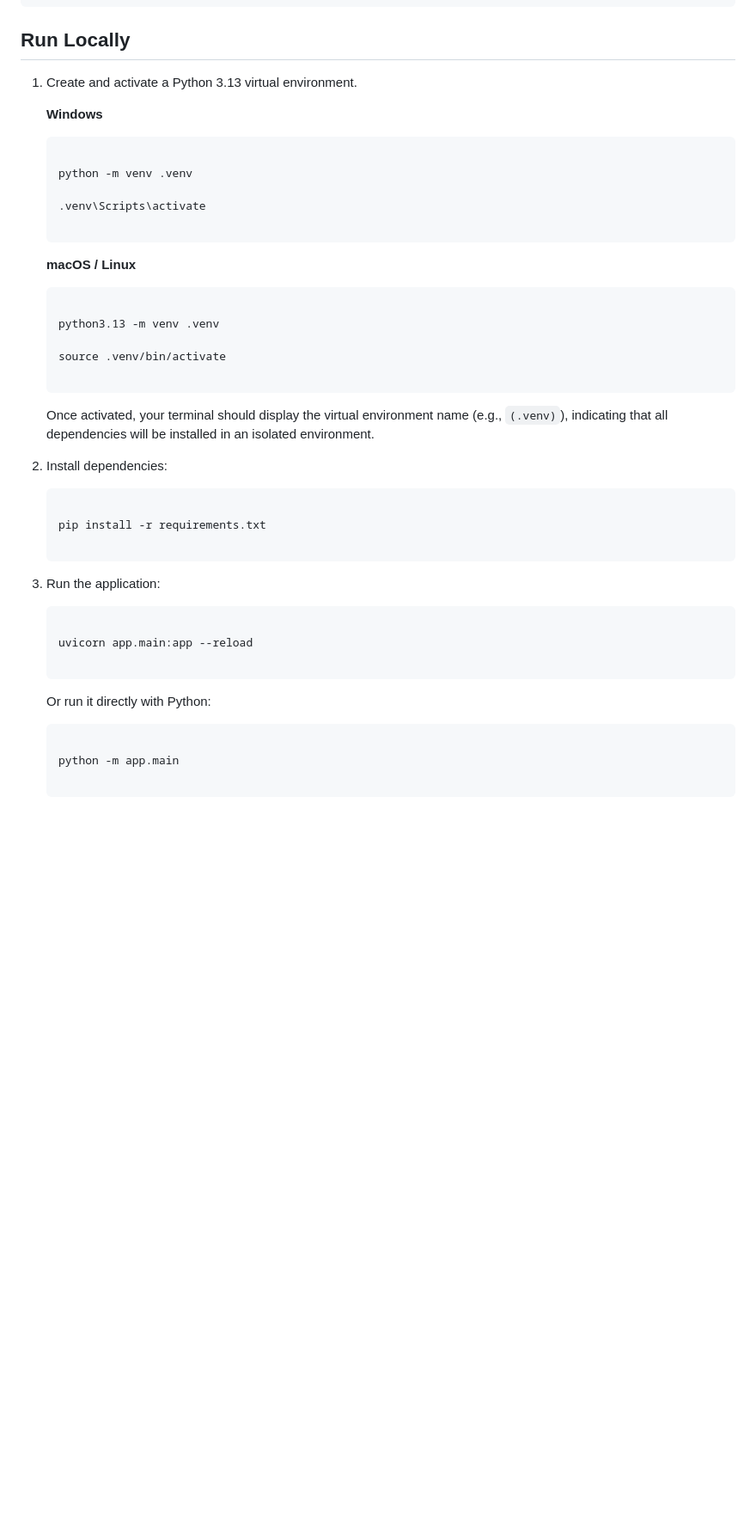
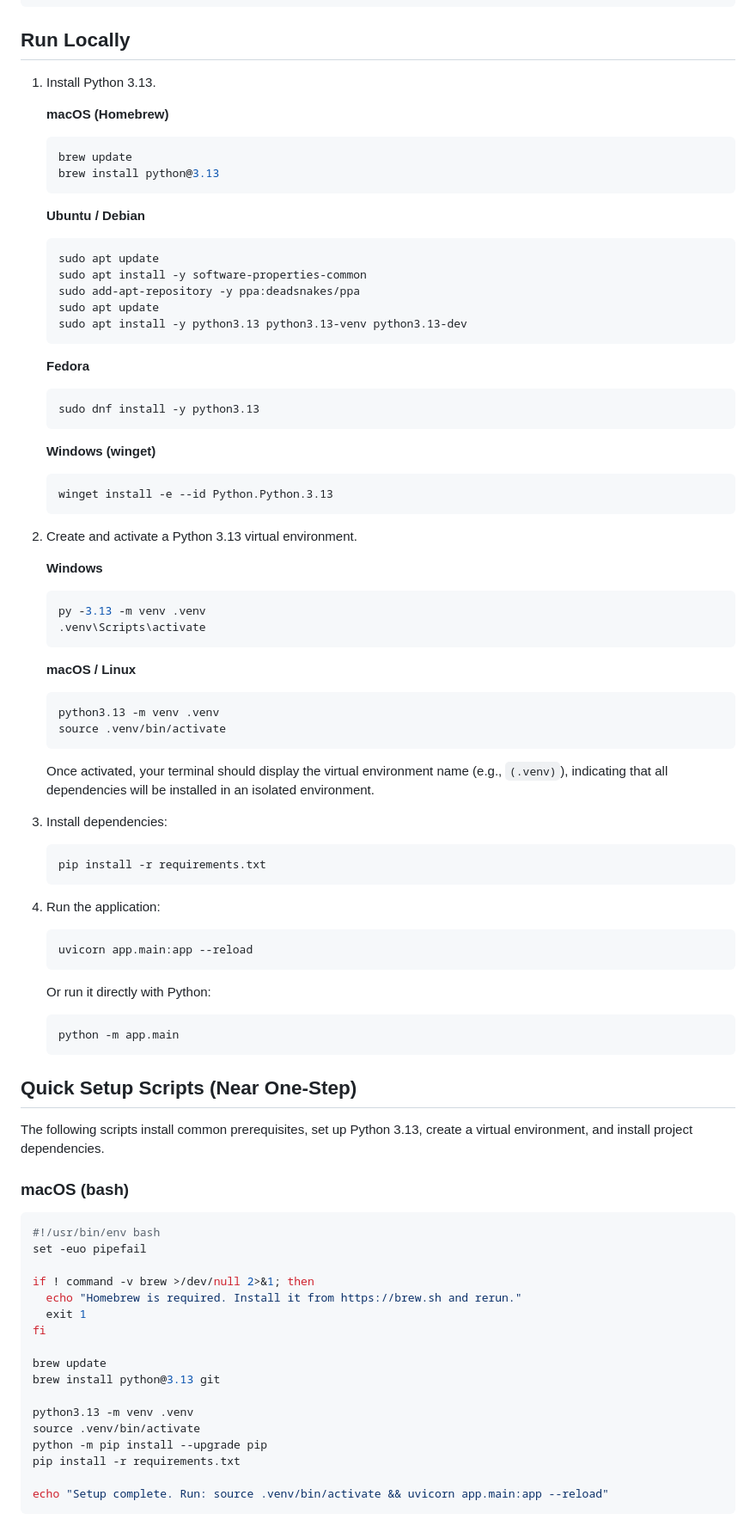
Before and after one commit to oswaldogaray/hamster, a Markdown page: README.md, the part around one of its changes. Shown at 86% size. GitHub-like rendering; blank space fills up the shorter version.

Commit message:
Readme suggestions

````diff
--- a/README.md
+++ b/README.md
@@ -38,50 +57,96 @@ tests/
 
 ## Run Locally
 
-1. Create and activate a Python 3.13 virtual environment.
+1. Install Python 3.13.
+
+   **macOS (Homebrew)**
+
+   ```bash
+   brew update
+   brew install python@3.13
+   ```
+
+   **Ubuntu / Debian**
+
+   ```bash
+   sudo apt update
+   sudo apt install -y software-properties-common
+   sudo add-apt-repository -y ppa:deadsnakes/ppa
+   sudo apt update
+   sudo apt install -y python3.13 python3.13-venv python3.13-dev
+   ```
+
+   **Fedora**
+
+   ```bash
+   sudo dnf install -y python3.13
+   ```
+
+   **Windows (winget)**
+
+   ```powershell
+   winget install -e --id Python.Python.3.13
+   ```
+
+2. Create and activate a Python 3.13 virtual environment.
 
    **Windows**
 
    ```bash
-
-   python -m venv .venv
-
+   py -3.13 -m venv .venv
    .venv\Scripts\activate
-
    ```
 
    **macOS / Linux**
 
    ```bash
-
    python3.13 -m venv .venv
-
    source .venv/bin/activate
-
    ```
 
    Once activated, your terminal should display the virtual environment name (e.g., `(.venv)`), indicating that all dependencies will be installed in an isolated environment.
 
-2. Install dependencies:
+3. Install dependencies:
 
    ```bash
-
    pip install -r requirements.txt
-
    ```
 
-3. Run the application:
+4. Run the application:
 
    ```bash
-
    uvicorn app.main:app --reload
-
    ```
 
    Or run it directly with Python:
 
    ```bash
+   python -m app.main
+   ```
 
-   python -m app.main
+## Quick Setup Scripts (Near One-Step)
 
-   ```
+The following scripts install common prerequisites, set up Python 3.13, create a virtual environment, and install project dependencies.
+
+### macOS (bash)
+
+```bash
+#!/usr/bin/env bash
+set -euo pipefail
+
+if ! command -v brew >/dev/null 2>&1; then
+  echo "Homebrew is required. Install it from https://brew.sh and rerun."
+  exit 1
+fi
+
+brew update
+brew install python@3.13 git
+
+python3.13 -m venv .venv
+source .venv/bin/activate
+python -m pip install --upgrade pip
+pip install -r requirements.txt
+
+echo "Setup complete. Run: source .venv/bin/activate && uvicorn app.main:app --reload"
+```
+
````
Also changed, not shown: other parts of README.md (+70 -0 lines).
